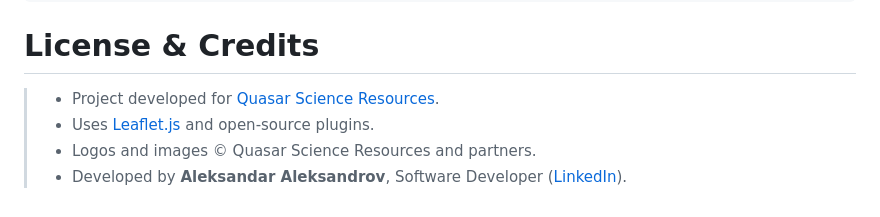
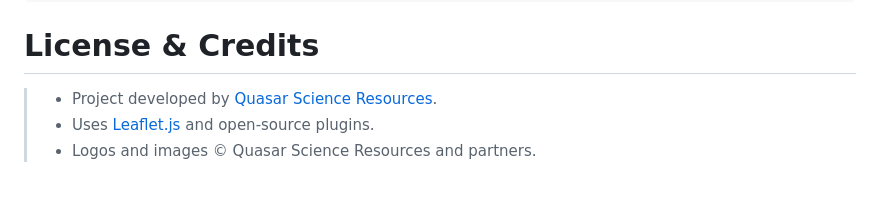
Before and after one commit to AleksandarAleksandrov11/SIMBAD_VIEWER, a Markdown page: README.md, the part around the change. Drawn GitHub-style.

````diff
--- a/README.md
+++ b/README.md
@@ -155,7 +155,6 @@ Else:
 ```
 
 # License & Credits
-> - Project developed for [Quasar Science Resources](https://quasarsr.com/).
+> - Project developed by [Quasar Science Resources](https://quasarsr.com/).
 > - Uses [Leaflet.js](https://leafletjs.com/) and open-source plugins.
 > - Logos and images © Quasar Science Resources and partners.
-> - Developed by **Aleksandar Aleksandrov**, Software Developer ([LinkedIn](https://www.linkedin.com/in/aleksandar-aleksandrov-stefanov-974447305/)).
````
